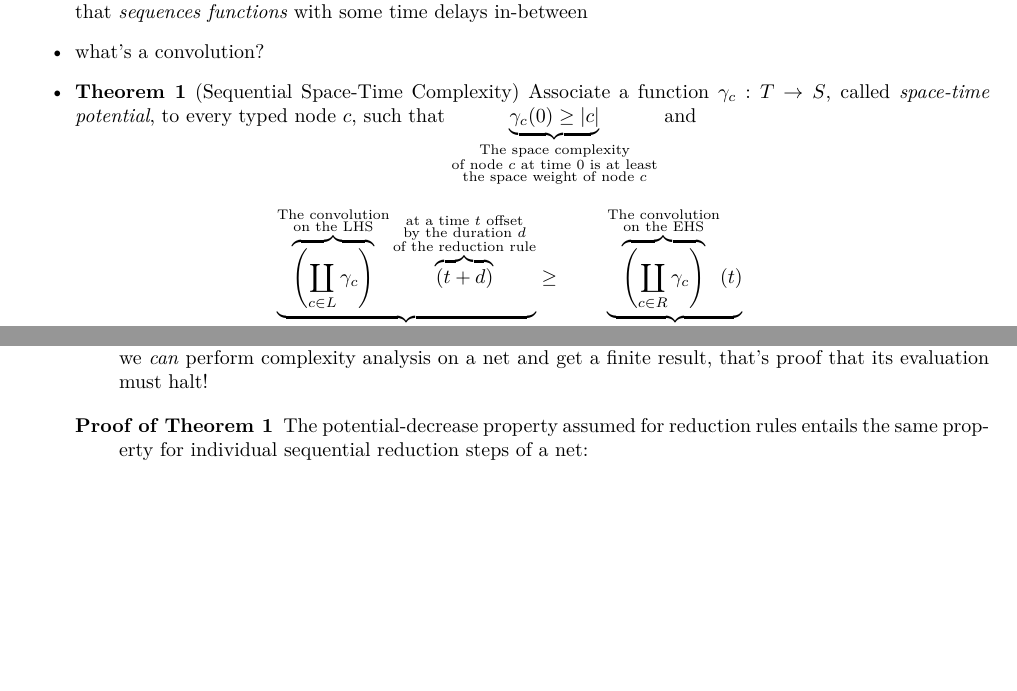
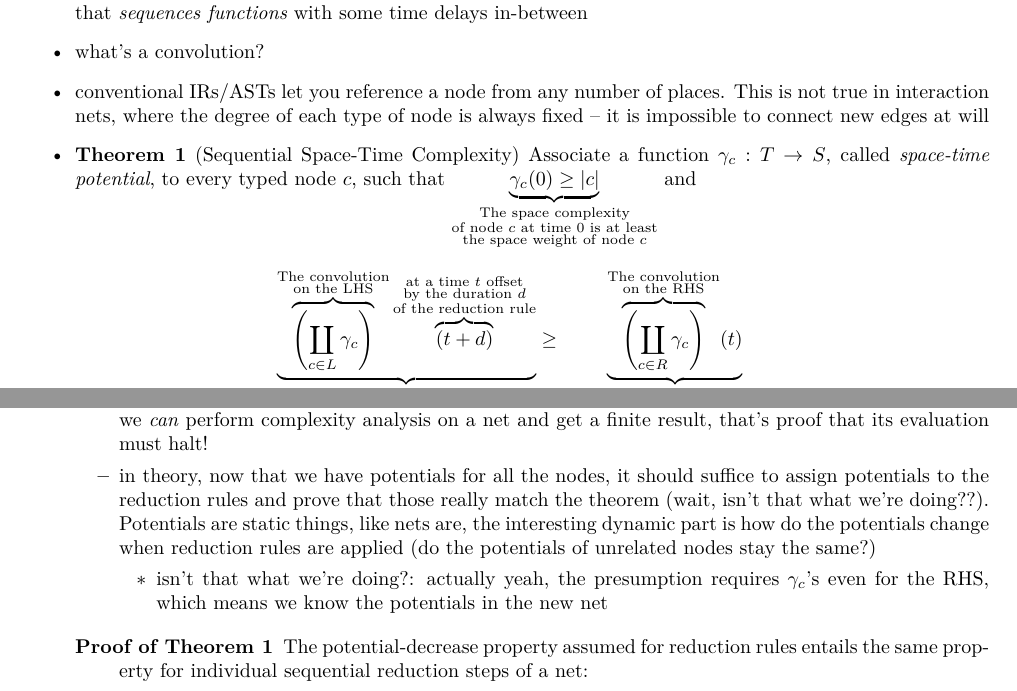
Before and after one commit to viluon/complexity-of-interaction, a LaTeX document (main.tex): two parts of pages 1 and 2 of 2, joined at a grey line, cut so that both start at the same text, the shorter picture padded with empty space. Compiled offline with XeLaTeX.

Commit message:
Expand on Theorem 1

```diff
--- a/main.tex
+++ b/main.tex
@@ -61,6 +61,9 @@
 		space-time complexity, and now we've defined a tool that
 		\textit{sequences functions} with some time delays in-between
 	\item what's a convolution?
+	\item conventional IRs/ASTs let you reference a node from any number of places.
+		This is not true in interaction nets, where the degree of each type of node
+		is always fixed -- it is impossible to connect new edges at will
 	\item \textbf{Theorem 1} (Sequential Space-Time Complexity) Associate a function $\gamma_c : T \to S$,
 		called \textit{space-time potential}, to every typed node $c$, such that
 		$\underbrace{\gamma_c(0) \ge |c|}_{\begin{subarray}{c}
@@ -82,7 +85,7 @@
 			\end{subarray}}
 				\ge \underbrace{\overbrace{\left(\coprod_{c \in R} \gamma_c\right)}^{\begin{subarray}{c}
 						\text{The convolution} \\
-						\text{on the EHS}
+						\text{on the RHS}
 					\end{subarray}}(t)}_{
 				\begin{subarray}{c}
 					\text{The maximum space complexity} \\
@@ -133,6 +136,17 @@
 				the steps to make progress towards a result. But doesn't the monotonicity take
 				Turing-completeness away? If we \textit{can} perform complexity analysis on a net
 				and get a finite result, that's proof that its evaluation must halt!
+			\item in theory, now that we have potentials for all the nodes, it should suffice
+				to assign potentials to the reduction rules and prove that those really match
+				the theorem (wait, isn't that what we're doing??). Potentials are static things,
+				like nets are, the interesting dynamic part is how do the potentials change
+				when reduction rules are applied (do the potentials of unrelated nodes stay
+				the same?)
+				\begin{itemize}
+					\item isn't that what we're doing?: actually yeah, the presumption requires
+						$\gamma_c$'s even for the RHS, which means we know the potentials in the
+						new net
+				\end{itemize}
 		\end{itemize}
 		\begin{description}
 			\item[Proof of Theorem 1] The potential-decrease property assumed for reduction rules
```
Also changed, not shown: the-complexity-of-interaction.pdf (deleted), main.tex (2 more changed lines).
